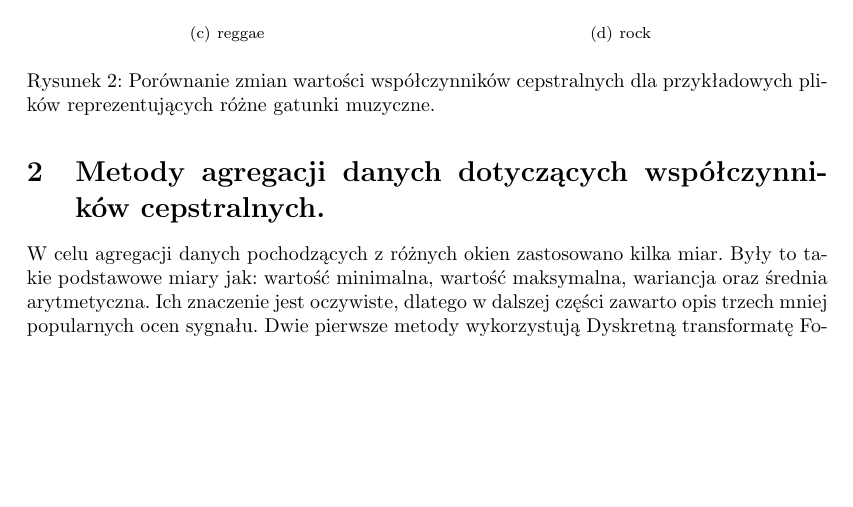
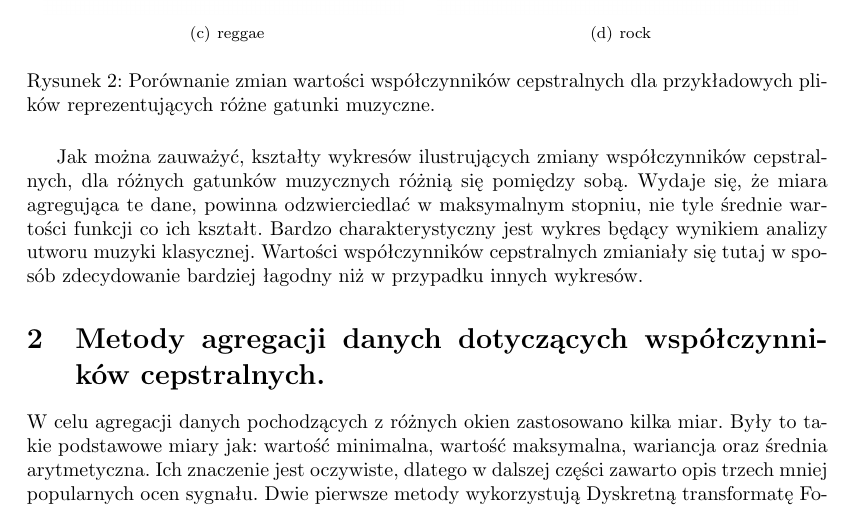
Before and after one commit to pawelrychly/pird, a LaTeX document (sprawozd.tex): part of page 3 of 4, cut so that both start at the same text, the shorter picture padded with empty space. Compiled offline with pdfLaTeX; the source files are stored in an older character set and shown here as Unicode.

Commit message:
Dodano komentarz do wykresów

```diff
--- a/sprawozd.tex
+++ b/sprawozd.tex
@@ -95,6 +94,8 @@
 \end{figure}
 
 
+Jak można zauważyć, kształty wykresów ilustrujących zmiany współczynników cepstralnych, dla różnych gatunków muzycznych różnią się pomiędzy sobą. Wydaje się, że miara agregująca te dane, powinna odzwierciedlać w maksymalnym stopniu, nie tyle średnie wartości funkcji co ich kształt. Bardzo charakterystyczny jest wykres będący wynikiem analizy utworu muzyki klasycznej. Wartości współczynników cepstralnych zmianiały się tutaj w sposób zdecydowanie bardziej łagodny niż w przypadku innych wykresów.
+
 \section{Metody agregacji danych dotyczących współczynników cepstralnych.}
 
 W celu agregacji danych pochodzących z różnych okien zastosowano kilka miar. Były to takie podstawowe miary jak: wartość minimalna, wartość maksymalna, wariancja oraz średnia arytmetyczna. Ich znaczenie jest oczywiste, dlatego w dalszej części zawarto opis trzech mniej popularnych ocen sygnału. Dwie pierwsze metody wykorzystują Dyskretną transformatę Fouriera sygnału, oznaczaną literą F.
```
Also changed, not shown: sprawozd.tex (1 more changed lines), 1 other file.
